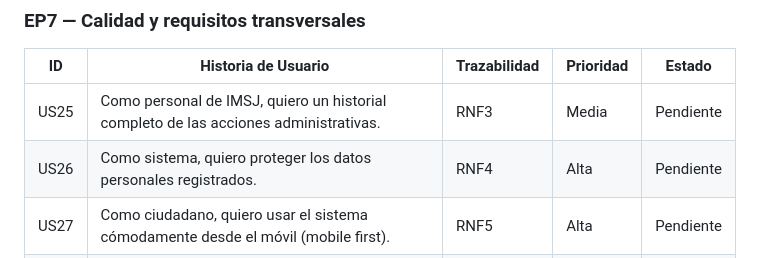
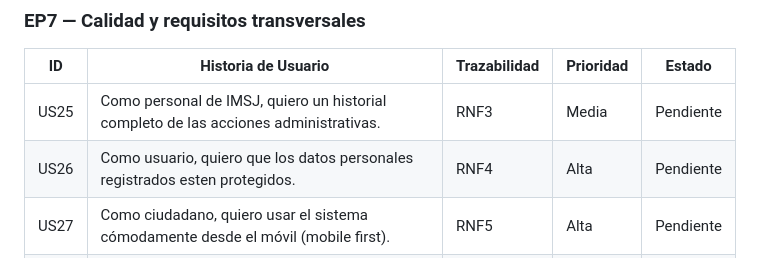
Before and after one commit to totito19/Proyecto-IMSJ, a Markdown page: docs/backlog.md, the part around the change. Rendered like a GitHub page.

Commit message:
Actualizar descripción de la historia de usuario US26

```diff
--- a/docs/backlog.md
+++ b/docs/backlog.md
@@ -75,7 +75,7 @@
 | ID | Historia de Usuario | Trazabilidad | Prioridad | Estado |
 |----|---------------------|--------------|-----------|--------|
 | US25 | Como personal de IMSJ, quiero un historial completo de las acciones administrativas. | RNF3 | Media | Pendiente |
-| US26 | Como sistema, quiero proteger los datos personales registrados. | RNF4 | Alta | Pendiente |
+| US26 | Como usuario, quiero que los datos personales registrados esten protegidos. | RNF4 | Alta | Pendiente |
 | US27 | Como ciudadano, quiero usar el sistema cómodamente desde el móvil (mobile first). | RNF5 | Alta | Pendiente |
 | US28 | Como público general, quiero contar con accesibilidad básica al usar el sistema. | RNF6 | Media | Pendiente |
 
```
